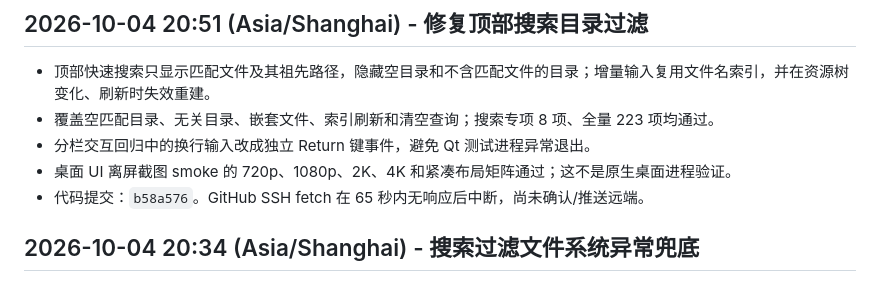
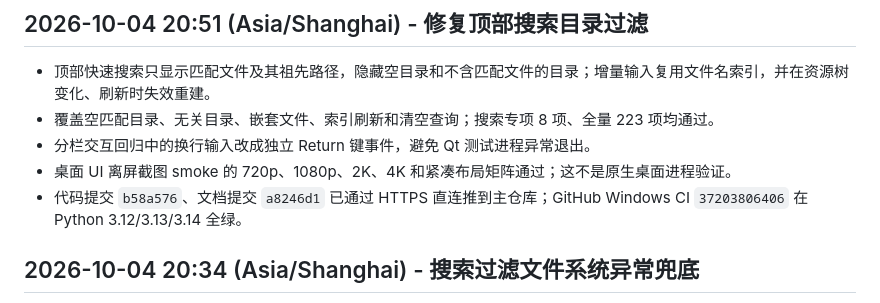
Before and after one commit to ljk00000/SciDevHarness, a Markdown page: HISTORY_RESULTS.md, the part around the change. Drawn GitHub-style.

```diff
--- a/HISTORY_RESULTS.md
+++ b/HISTORY_RESULTS.md
@@ -5,7 +5,7 @@
 - 覆盖空匹配目录、无关目录、嵌套文件、索引刷新和清空查询；搜索专项 8 项、全量 223 项均通过。
 - 分栏交互回归中的换行输入改成独立 Return 键事件，避免 Qt 测试进程异常退出。
 - 桌面 UI 离屏截图 smoke 的 720p、1080p、2K、4K 和紧凑布局矩阵通过；这不是原生桌面进程验证。
-- 代码提交：`b58a576`。GitHub SSH fetch 在 65 秒内无响应后中断，尚未确认/推送远端。
+- 代码提交 `b58a576`、文档提交 `a8246d1` 已通过 HTTPS 直连推到主仓库；GitHub Windows CI `37203806406` 在 Python 3.12/3.13/3.14 全绿。
 
 ## 2026-10-04 20:34 (Asia/Shanghai) - 搜索过滤文件系统异常兜底
 - symlink/junction 元数据不可读或路径刷新竞态时，快速打开和工作区遍历会安全跳过条目，不再把 `OSError` 抛进 Qt 过滤回调；junction 检查改为可选 API。
```
Also changed, not shown: CURRENT_WORK.md (+1 -1 lines).
